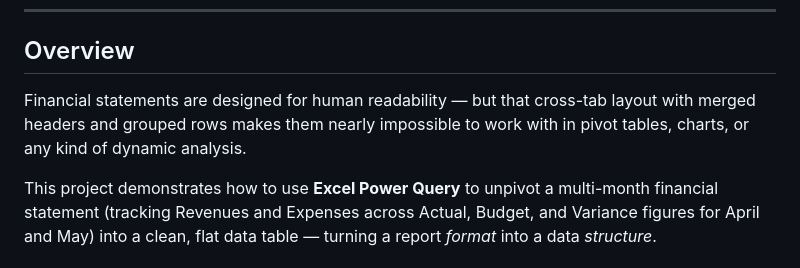
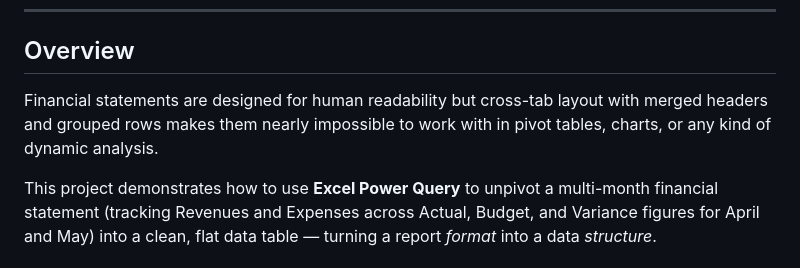
Before and after one commit to YasalShariq/yasalshariq.github.io, a Markdown page: projects/financial-reporting-data-pipeline/README.md, the part around the change. Rendered like a GitHub page.

```diff
--- a/projects/financial-reporting-data-pipeline/README.md
+++ b/projects/financial-reporting-data-pipeline/README.md
@@ -5,7 +5,7 @@
 
 ## Overview
 
-Financial statements are designed for human readability — but that cross-tab layout with merged headers and grouped rows makes them nearly impossible to work with in pivot tables, charts, or any kind of dynamic analysis.
+Financial statements are designed for human readability but cross-tab layout with merged headers and grouped rows makes them nearly impossible to work with in pivot tables, charts, or any kind of dynamic analysis.
 
 This project demonstrates how to use **Excel Power Query** to unpivot a multi-month financial statement (tracking Revenues and Expenses across Actual, Budget, and Variance figures for April and May) into a clean, flat data table — turning a report *format* into a data *structure*.
 
```
